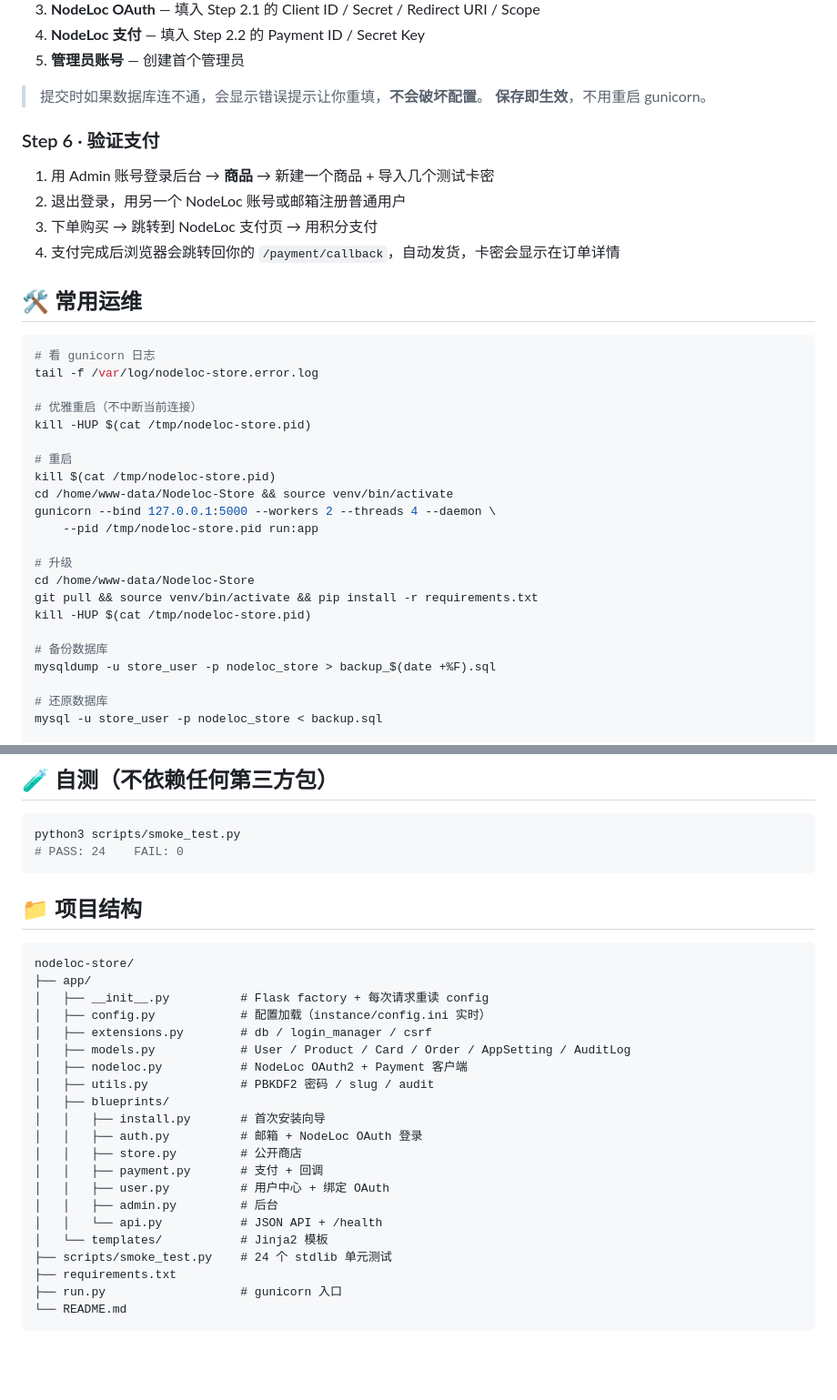
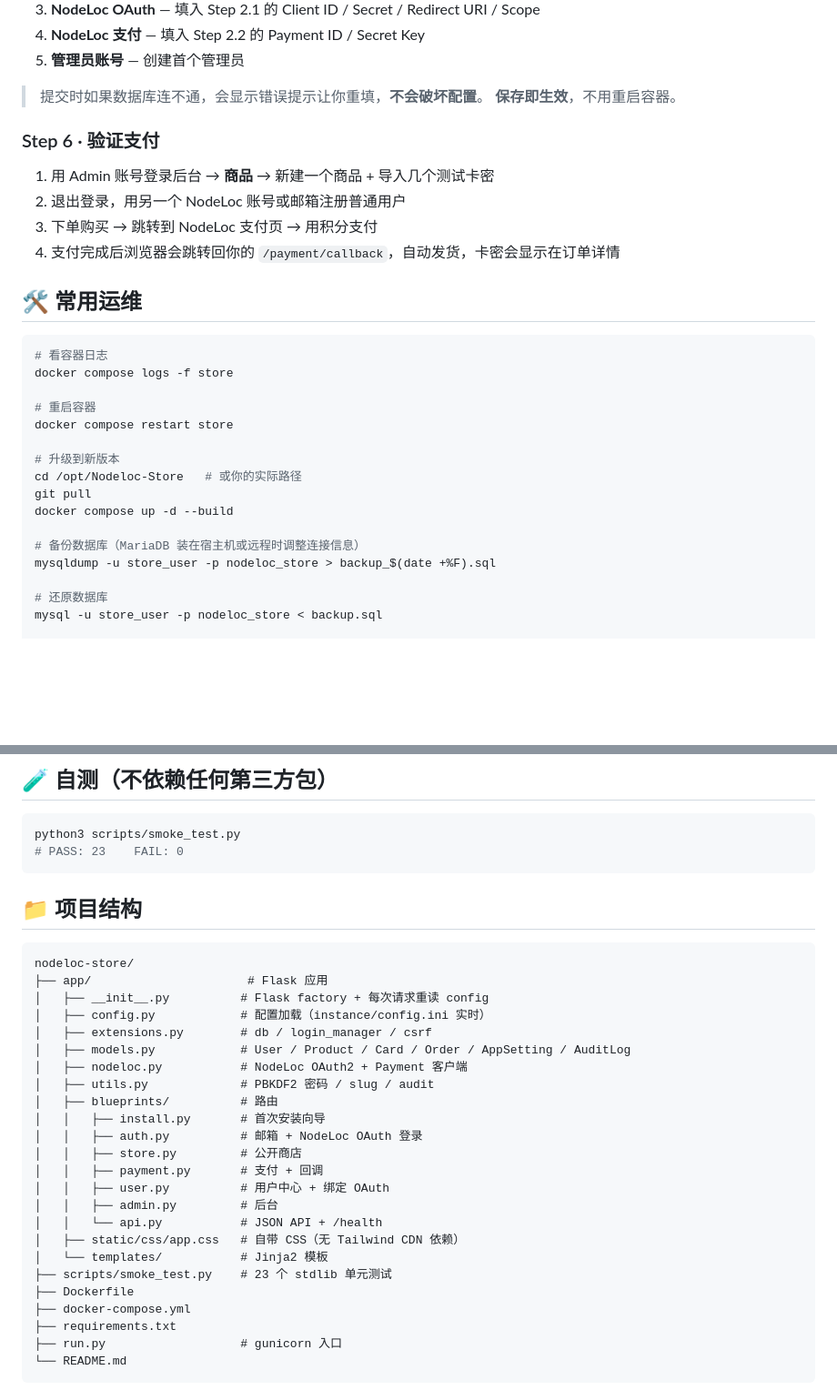
Before and after one commit to kaoqy/Nodeloc-Store, a Markdown page: README.md, 2 parts joined by grey strips. Shown at 91% size. Drawn GitHub-style; blank space fills up the shorter version.

````diff
--- a/README.md
+++ b/README.md
@@ -231,7 +173,7 @@ sudo openresty -t && sudo openresty -s reload
 5. **管理员账号** — 创建首个管理员
 
 > 提交时如果数据库连不通，会显示错误提示让你重填，**不会破坏配置**。
-> **保存即生效**，不用重启 gunicorn。
+> **保存即生效**，不用重启容器。
 
 ### Step 6 · 验证支付
 
@@ -243,24 +185,18 @@ sudo openresty -t && sudo openresty -s reload
 ## 🛠️ 常用运维
 
 ```bash
-# 看 gunicorn 日志
-tail -f /var/log/nodeloc-store.error.log
+# 看容器日志
+docker compose logs -f store
 
-# 优雅重启（不中断当前连接）
-kill -HUP $(cat /tmp/nodeloc-store.pid)
+# 重启容器
+docker compose restart store
 
-# 重启
-kill $(cat /tmp/nodeloc-store.pid)
-cd /home/www-data/Nodeloc-Store && source venv/bin/activate
-gunicorn --bind 127.0.0.1:5000 --workers 2 --threads 4 --daemon \
-    --pid /tmp/nodeloc-store.pid run:app
+# 升级到新版本
+cd /opt/Nodeloc-Store   # 或你的实际路径
+git pull
+docker compose up -d --build
 
-# 升级
-cd /home/www-data/Nodeloc-Store
-git pull && source venv/bin/activate && pip install -r requirements.txt
-kill -HUP $(cat /tmp/nodeloc-store.pid)
-
-# 备份数据库
+# 备份数据库（MariaDB 装在宿主机或远程时调整连接信息）
 mysqldump -u store_user -p nodeloc_store > backup_$(date +%F).sql
 
 # 还原数据库
@@ -284,21 +220,21 @@ curl -I http://127.0.0.1:5000/api/health
 
 ```bash
 python3 scripts/smoke_test.py
-# PASS: 24    FAIL: 0
+# PASS: 23    FAIL: 0
 ```
 
 ## 📁 项目结构
 
 ```
 nodeloc-store/
-├── app/
+├── app/                      # Flask 应用
 │   ├── __init__.py          # Flask factory + 每次请求重读 config
 │   ├── config.py            # 配置加载（instance/config.ini 实时）
 │   ├── extensions.py        # db / login_manager / csrf
 │   ├── models.py            # User / Product / Card / Order / AppSetting / AuditLog
 │   ├── nodeloc.py           # NodeLoc OAuth2 + Payment 客户端
 │   ├── utils.py             # PBKDF2 密码 / slug / audit
-│   ├── blueprints/
+│   ├── blueprints/          # 路由
 │   │   ├── install.py       # 首次安装向导
 │   │   ├── auth.py          # 邮箱 + NodeLoc OAuth 登录
 │   │   ├── store.py         # 公开商店
@@ -306,8 +242,11 @@ nodeloc-store/
 │   │   ├── user.py          # 用户中心 + 绑定 OAuth
 │   │   ├── admin.py         # 后台
 │   │   └── api.py           # JSON API + /health
+│   ├── static/css/app.css   # 自带 CSS（无 Tailwind CDN 依赖）
 │   └── templates/           # Jinja2 模板
-├── scripts/smoke_test.py    # 24 个 stdlib 单元测试
+├── scripts/smoke_test.py    # 23 个 stdlib 单元测试
+├── Dockerfile
+├── docker-compose.yml
 ├── requirements.txt
 ├── run.py                   # gunicorn 入口
 └── README.md
````
Also changed, not shown: other parts of README.md (+17 -75 lines).
